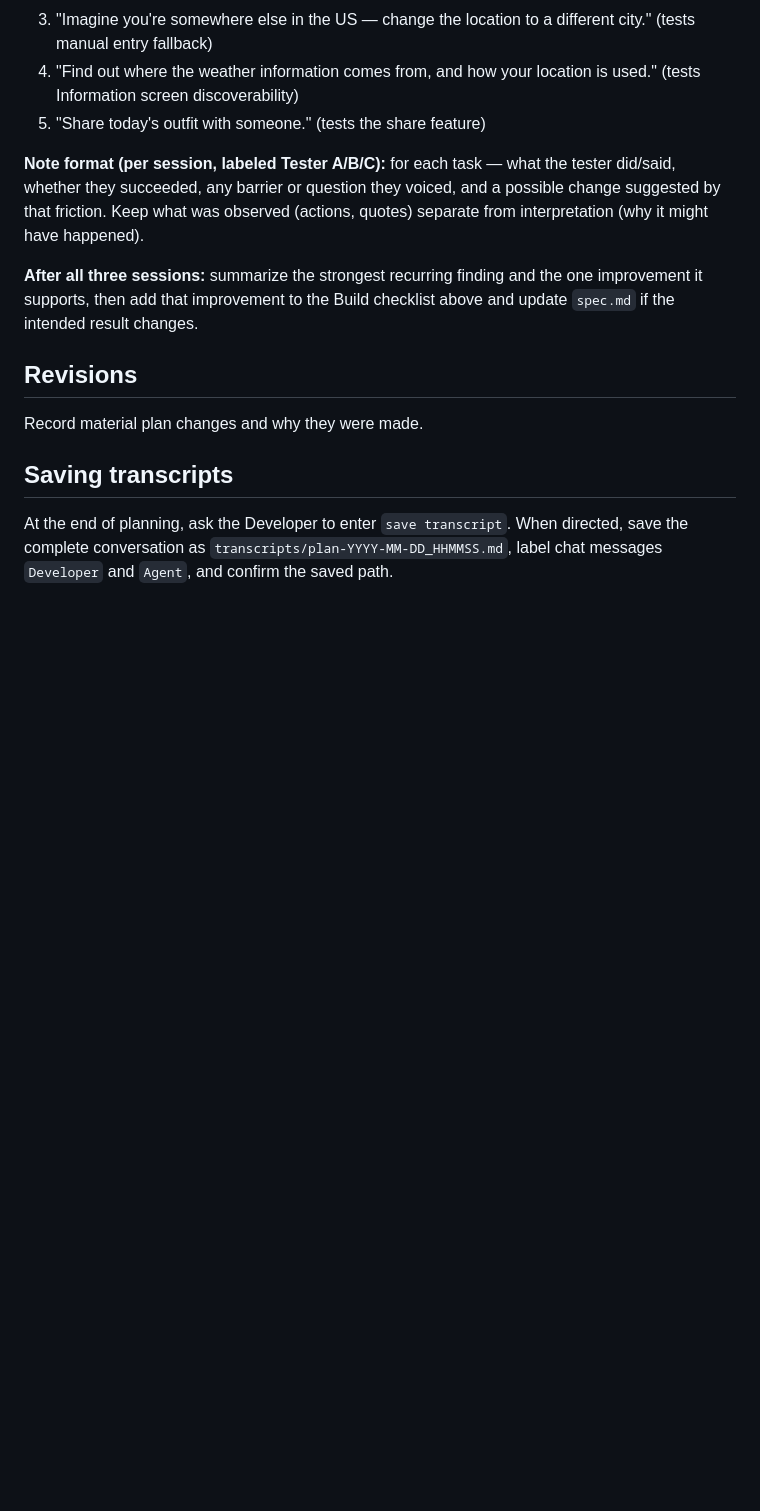
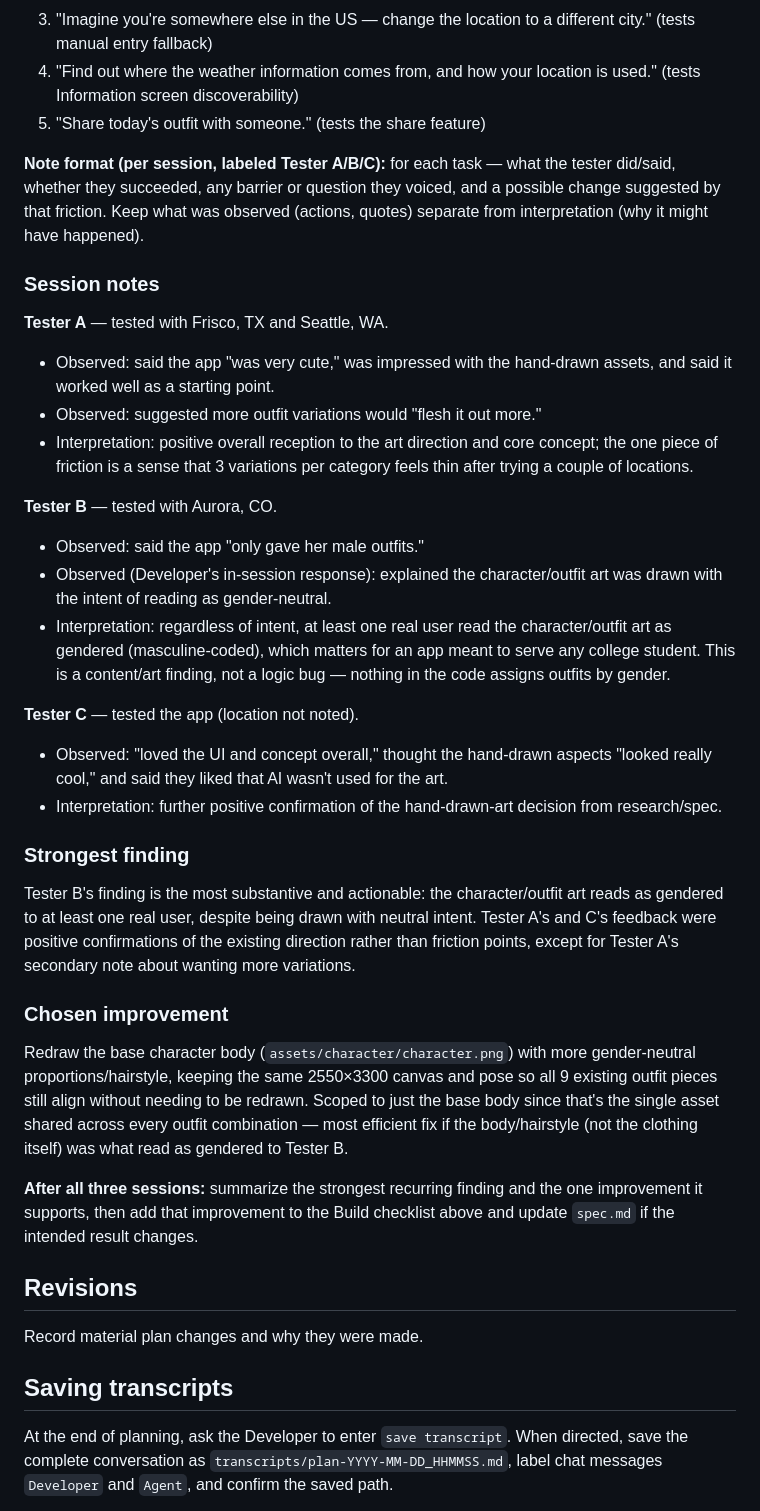
Before and after one commit to annascho239/Project3, a Markdown page: plan.md, the part around the change. Drawn GitHub-style; blank space fills up the shorter version.

Commit message:
Record usability testing notes and chosen improvement
Three peer sessions: positive reception to the hand-drawn art overall,
one tester found the character/outfit art read as gendered despite
being drawn with neutral intent, another suggested more outfit
variations. Chose to address the gendered-character finding since it's
the more specific, actionable usability issue - scoped to redrawing
just the base character body/hairstyle (shared across every outfit
combination), not the outfit pieces themselves.

Co-Authored-By: Claude Sonnet 5 <noreply@anthropic.com>

```diff
--- a/plan.md
+++ b/plan.md
@@ -103,6 +103,30 @@ Before testing, record the purpose, a few realistic tasks, non-leading prompts,
 
 **Note format (per session, labeled Tester A/B/C):** for each task — what the tester did/said, whether they succeeded, any barrier or question they voiced, and a possible change suggested by that friction. Keep what was observed (actions, quotes) separate from interpretation (why it might have happened).
 
+### Session notes
+
+**Tester A** — tested with Frisco, TX and Seattle, WA.
+- Observed: said the app "was very cute," was impressed with the hand-drawn assets, and said it worked well as a starting point.
+- Observed: suggested more outfit variations would "flesh it out more."
+- Interpretation: positive overall reception to the art direction and core concept; the one piece of friction is a sense that 3 variations per category feels thin after trying a couple of locations.
+
+**Tester B** — tested with Aurora, CO.
+- Observed: said the app "only gave her male outfits."
+- Observed (Developer's in-session response): explained the character/outfit art was drawn with the intent of reading as gender-neutral.
+- Interpretation: regardless of intent, at least one real user read the character/outfit art as gendered (masculine-coded), which matters for an app meant to serve any college student. This is a content/art finding, not a logic bug — nothing in the code assigns outfits by gender.
+
+**Tester C** — tested the app (location not noted).
+- Observed: "loved the UI and concept overall," thought the hand-drawn aspects "looked really cool," and said they liked that AI wasn't used for the art.
+- Interpretation: further positive confirmation of the hand-drawn-art decision from research/spec.
+
+### Strongest finding
+
+Tester B's finding is the most substantive and actionable: the character/outfit art reads as gendered to at least one real user, despite being drawn with neutral intent. Tester A's and C's feedback were positive confirmations of the existing direction rather than friction points, except for Tester A's secondary note about wanting more variations.
+
+### Chosen improvement
+
+Redraw the base character body (`assets/character/character.png`) with more gender-neutral proportions/hairstyle, keeping the same 2550×3300 canvas and pose so all 9 existing outfit pieces still align without needing to be redrawn. Scoped to just the base body since that's the single asset shared across every outfit combination — most efficient fix if the body/hairstyle (not the clothing itself) was what read as gendered to Tester B.
+
 **After all three sessions:** summarize the strongest recurring finding and the one improvement it supports, then add that improvement to the Build checklist above and update `spec.md` if the intended result changes.
 
 ## Revisions
```
